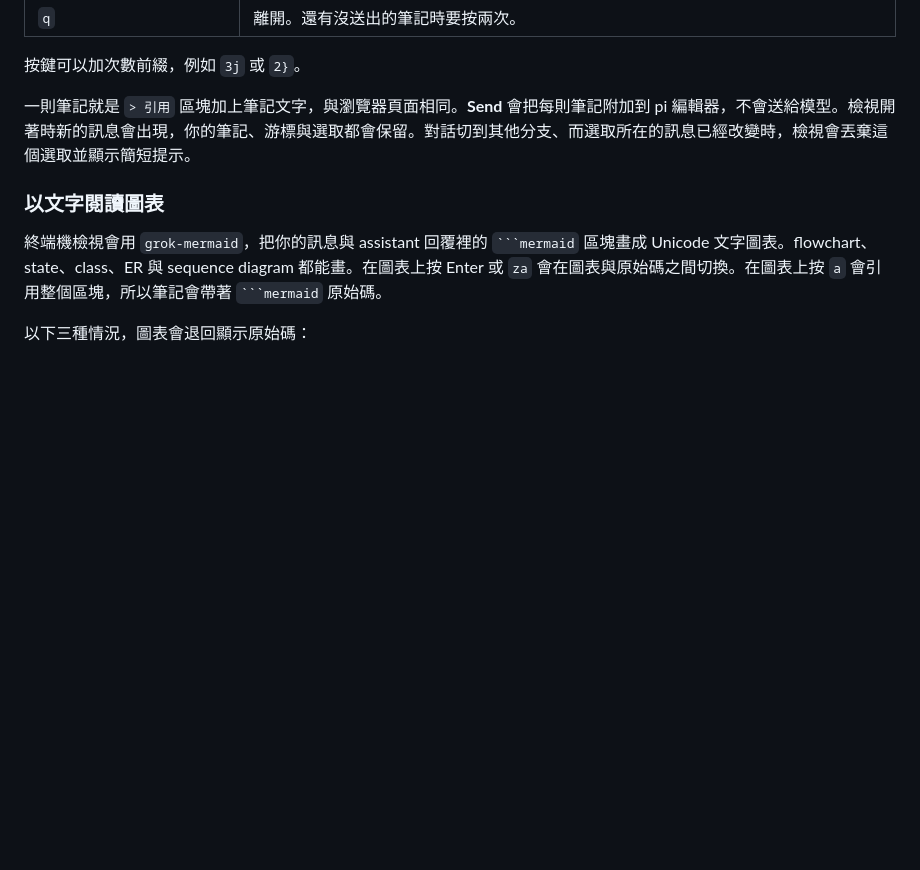
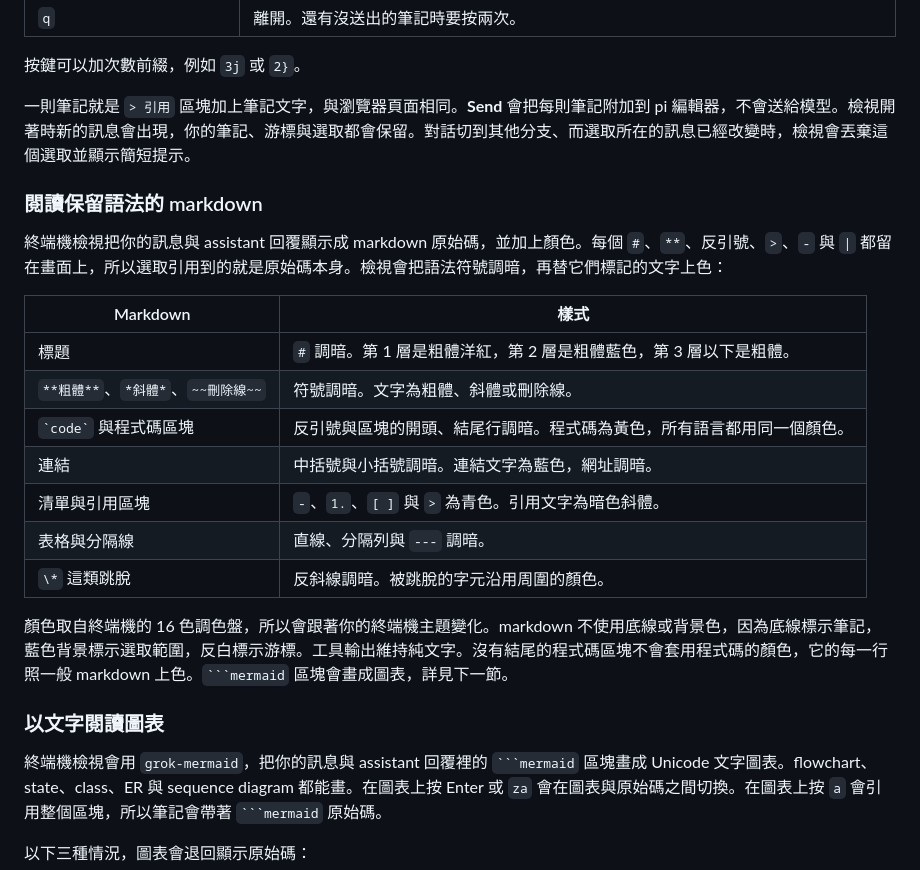
Before and after one commit to tp6gw94/pi-extras, a Markdown page: extensions/annotation/README.zh-TW.md, the part around the change. GitHub-like rendering; blank space fills up the shorter version.

Commit message:
docs(annotation): document markdown colors in the terminal view

````diff
--- a/extensions/annotation/README.zh-TW.md
+++ b/extensions/annotation/README.zh-TW.md
@@ -95,6 +95,22 @@ Run /annotate again to stop it.
 
 一則筆記就是 `> 引用` 區塊加上筆記文字，與瀏覽器頁面相同。**Send** 會把每則筆記附加到 pi 編輯器，不會送給模型。檢視開著時新的訊息會出現，你的筆記、游標與選取都會保留。對話切到其他分支、而選取所在的訊息已經改變時，檢視會丟棄這個選取並顯示簡短提示。
 
+### 閱讀保留語法的 markdown
+
+終端機檢視把你的訊息與 assistant 回覆顯示成 markdown 原始碼，並加上顏色。每個 `#`、`**`、反引號、`>`、`-` 與 `|` 都留在畫面上，所以選取引用到的就是原始碼本身。檢視會把語法符號調暗，再替它們標記的文字上色：
+
+| Markdown | 樣式 |
+| --- | --- |
+| 標題 | `#` 調暗。第 1 層是粗體洋紅，第 2 層是粗體藍色，第 3 層以下是粗體。 |
+| `**粗體**`、`*斜體*`、`~~刪除線~~` | 符號調暗。文字為粗體、斜體或刪除線。 |
+| `` `code` `` 與程式碼區塊 | 反引號與區塊的開頭、結尾行調暗。程式碼為黃色，所有語言都用同一個顏色。 |
+| 連結 | 中括號與小括號調暗。連結文字為藍色，網址調暗。 |
+| 清單與引用區塊 | `-`、`1.`、`[ ]` 與 `>` 為青色。引用文字為暗色斜體。 |
+| 表格與分隔線 | 直線、分隔列與 `---` 調暗。 |
+| `\*` 這類跳脫 | 反斜線調暗。被跳脫的字元沿用周圍的顏色。 |
+
+顏色取自終端機的 16 色調色盤，所以會跟著你的終端機主題變化。markdown 不使用底線或背景色，因為底線標示筆記，藍色背景標示選取範圍，反白標示游標。工具輸出維持純文字。沒有結尾的程式碼區塊不會套用程式碼的顏色，它的每一行照一般 markdown 上色。` ```mermaid ` 區塊會畫成圖表，詳見下一節。
+
 ### 以文字閱讀圖表
 
 終端機檢視會用 `grok-mermaid`，把你的訊息與 assistant 回覆裡的 ` ```mermaid ` 區塊畫成 Unicode 文字圖表。flowchart、state、class、ER 與 sequence diagram 都能畫。在圖表上按 Enter 或 `za` 會在圖表與原始碼之間切換。在圖表上按 `a` 會引用整個區塊，所以筆記會帶著 ` ```mermaid ` 原始碼。
````
Also changed, not shown: extensions/annotation/README.md (+16 -0 lines).
